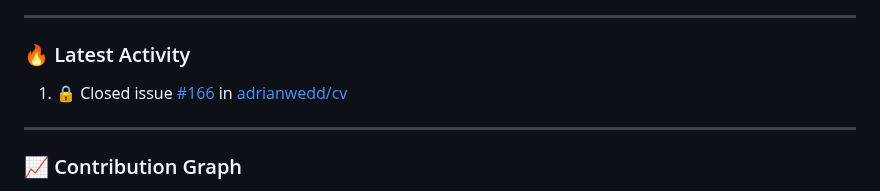
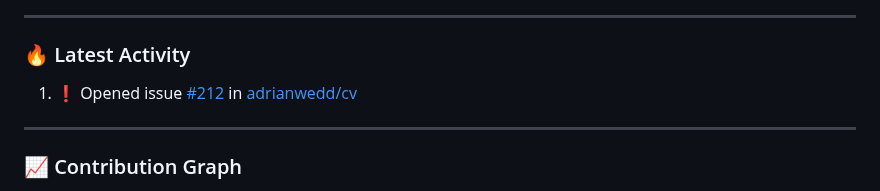
Before and after one commit to adrianwedd/adrianwedd, a Markdown page: README.md, the part around the change. GitHub-like rendering.

Commit message:
🤖 Enhanced GitHub activity intelligence update

```diff
--- a/README.md
+++ b/README.md
@@ -169,7 +169,7 @@
 ### 🔥 Latest Activity
 
 <!--START_SECTION:activity-->
-1. 🔒 Closed issue [#166](https://github.com/adrianwedd/cv/issues/166) in [adrianwedd/cv](https://github.com/adrianwedd/cv)
+1. ❗ Opened issue [#212](https://github.com/adrianwedd/cv/issues/212) in [adrianwedd/cv](https://github.com/adrianwedd/cv)
 <!--END_SECTION:activity-->
 
 ---
```
